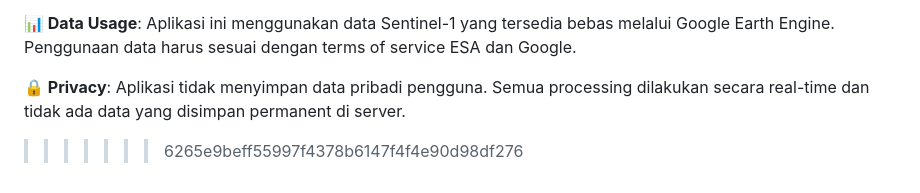
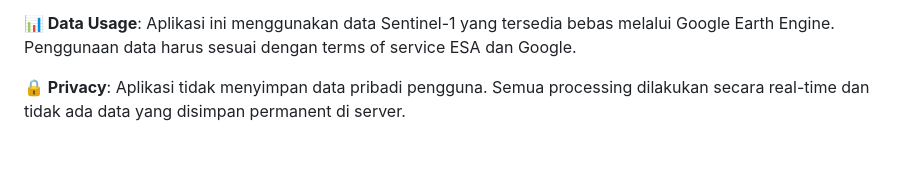
Before and after one commit to Happy-Syahrul-Ramadhan/BRIN-Fenologi-Padi, a Markdown page: README.md, the part around the change. Rendered like a GitHub page; blank space fills up the shorter version.

```diff
--- a/README.md
+++ b/README.md
@@ -441,4 +441,3 @@ Distributed under the MIT License. See `LICENSE` for more information.
 **📊 Data Usage**: Aplikasi ini menggunakan data Sentinel-1 yang tersedia bebas melalui Google Earth Engine. Penggunaan data harus sesuai dengan terms of service ESA dan Google.
 
 **🔒 Privacy**: Aplikasi tidak menyimpan data pribadi pengguna. Semua processing dilakukan secara real-time dan tidak ada data yang disimpan permanent di server.
->>>>>>> 6265e9beff55997f4378b6147f4f4e90d98df276
```
